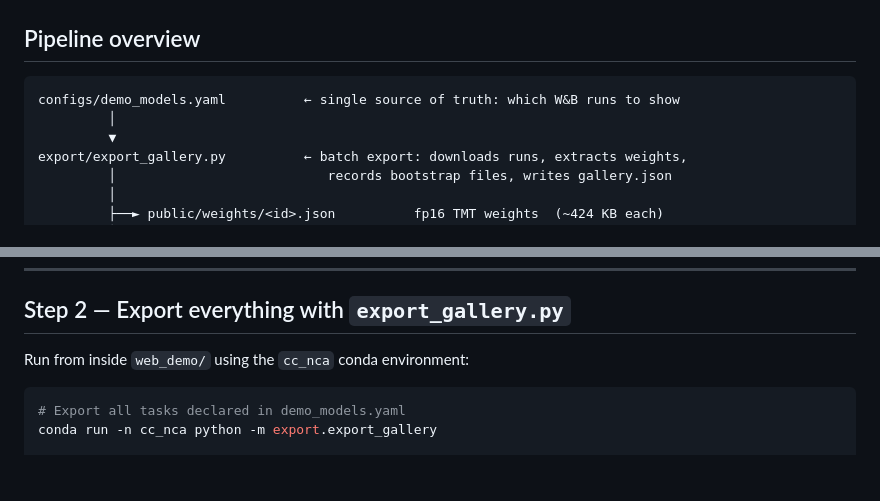
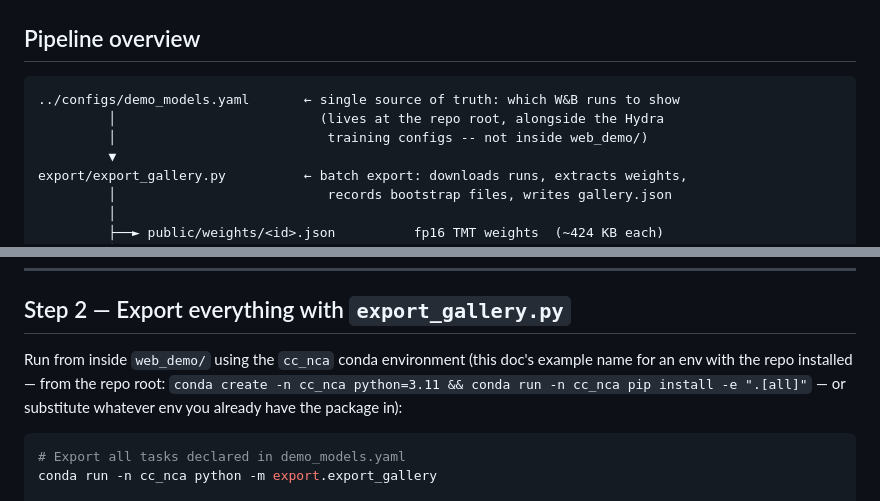
Before and after one commit to GabrielBena/boolean_nca_cc, a Markdown page: web_demo/README.md, 2 parts joined by grey strips. GitHub-like rendering; blank space fills up the shorter version.

Commit message:
Docs: fix web_demo/README.md's demo_models.yaml path
configs/demo_models.yaml actually lives at the repo root (confirmed
against export_gallery.py's own path resolution: _HERE.parent.parent),
not inside web_demo/ -- but the doc's "run from inside web_demo/"
framing made every bare `configs/demo_models.yaml` reference read as
web_demo-relative. Fixed to ../configs/demo_models.yaml with a note.
Also clarifies that `cc_nca` is an example conda env name, not one
that exists on a fresh checkout.

````diff
--- a/web_demo/README.md
+++ b/web_demo/README.md
@@ -8,8 +8,9 @@ Interactive browser demo of the Topology-Masked Transformer (TMT) policy from
 ## Pipeline overview
 
 ```
-configs/demo_models.yaml          ← single source of truth: which W&B runs to show
-         │
+../configs/demo_models.yaml       ← single source of truth: which W&B runs to show
+         │                          (lives at the repo root, alongside the Hydra
+         │                           training configs -- not inside web_demo/)
          ▼
 export/export_gallery.py          ← batch export: downloads runs, extracts weights,
          │                           records bootstrap files, writes gallery.json
@@ -65,7 +66,10 @@ script picks the checkpoint that maximises this metric.
 
 ## Step 2 — Export everything with `export_gallery.py`
 
-Run from inside `web_demo/` using the `cc_nca` conda environment:
+Run from inside `web_demo/` using the `cc_nca` conda environment (this doc's
+example name for an env with the repo installed — from the repo root:
+`conda create -n cc_nca python=3.11 && conda run -n cc_nca pip install -e ".[all]"`
+— or substitute whatever env you already have the package in):
 
 ```bash
 # Export all tasks declared in demo_models.yaml
````
Also changed, not shown: other parts of web_demo/README.md (+2 -2 lines).
